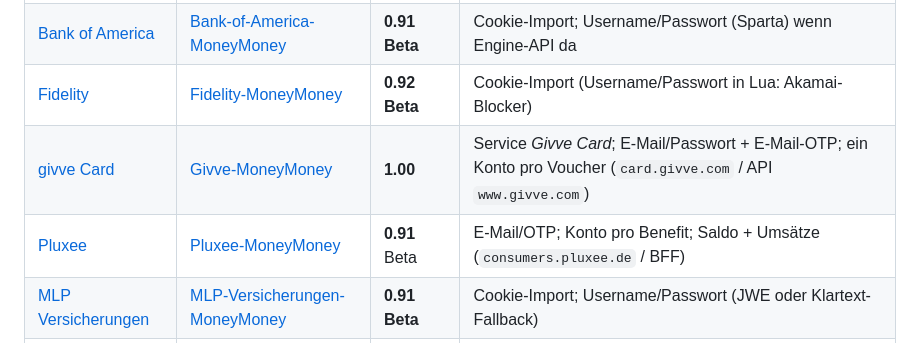
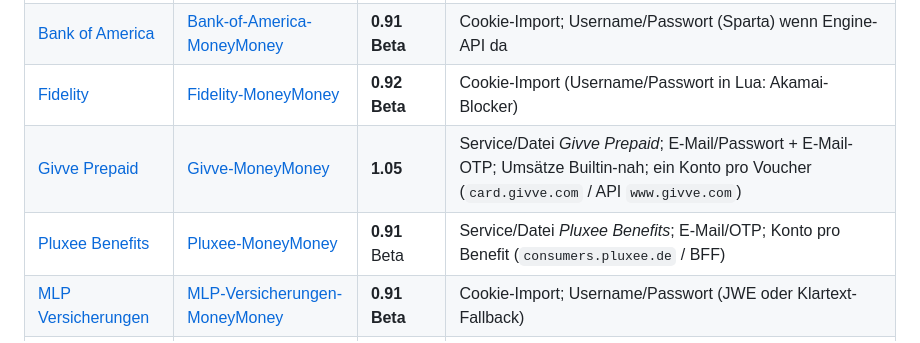
Before and after one commit to rosch100/moneymoney-extensions, a Markdown page: README.md, the part around the change. Drawn GitHub-style.

Commit message:
Update hub index for Givve Prepaid 1.05 and Pluxee Benefits naming.
Keep the extension catalog aligned with the renamed services and current versions.

```diff
--- a/README.md
+++ b/README.md
@@ -24,8 +24,8 @@ Signaturprüfung (*MoneyMoney → Einstellungen → Erweiterungen*).
 | [Amazon](https://github.com/rosch100/Amazon-MoneyMoney) | [Amazon-MoneyMoney](https://github.com/rosch100/Amazon-MoneyMoney) | **2.0** | Service *Amazon Bestellungen*; Umsätze (amazon.de) |
 | [Bank of America](https://github.com/rosch100/Bank-of-America-MoneyMoney) | [Bank-of-America-MoneyMoney](https://github.com/rosch100/Bank-of-America-MoneyMoney) | **0.91 Beta** | Cookie-Import; Username/Passwort (Sparta) wenn Engine-API da |
 | [Fidelity](https://github.com/rosch100/Fidelity-MoneyMoney) | [Fidelity-MoneyMoney](https://github.com/rosch100/Fidelity-MoneyMoney) | **0.92 Beta** | Cookie-Import (Username/Passwort in Lua: Akamai-Blocker) |
-| [givve Card](https://github.com/rosch100/Givve-MoneyMoney) | [Givve-MoneyMoney](https://github.com/rosch100/Givve-MoneyMoney) | **1.00** | Service *Givve Card*; E-Mail/Passwort + E-Mail-OTP; ein Konto pro Voucher (`card.givve.com` / API `www.givve.com`) |
-| [Pluxee](https://github.com/rosch100/Pluxee-MoneyMoney) | [Pluxee-MoneyMoney](https://github.com/rosch100/Pluxee-MoneyMoney) | **0.91** Beta | E-Mail/OTP; Konto pro Benefit; Saldo + Umsätze (`consumers.pluxee.de` / BFF) |
+| [Givve Prepaid](https://github.com/rosch100/Givve-MoneyMoney) | [Givve-MoneyMoney](https://github.com/rosch100/Givve-MoneyMoney) | **1.05** | Service/Datei *Givve Prepaid*; E-Mail/Passwort + E-Mail-OTP; Umsätze Builtin-nah; ein Konto pro Voucher (`card.givve.com` / API `www.givve.com`) |
+| [Pluxee Benefits](https://github.com/rosch100/Pluxee-MoneyMoney) | [Pluxee-MoneyMoney](https://github.com/rosch100/Pluxee-MoneyMoney) | **0.91** Beta | Service/Datei *Pluxee Benefits*; E-Mail/OTP; Konto pro Benefit (`consumers.pluxee.de` / BFF) |
 | [MLP Versicherungen](https://github.com/rosch100/MLP-Versicherungen-MoneyMoney) | [MLP-Versicherungen-MoneyMoney](https://github.com/rosch100/MLP-Versicherungen-MoneyMoney) | **0.91 Beta** | Cookie-Import; Username/Passwort (JWE oder Klartext-Fallback) |
 | [Presidential Bank](https://github.com/rosch100/Presidential-Bank-MoneyMoney) | [Presidential-Bank-MoneyMoney](https://github.com/rosch100/Presidential-Bank-MoneyMoney) | **1.01** | Username/Passwort + MFA; Cookie optional |
 | [Shareview](https://github.com/rosch100/Shareview-MoneyMoney) | [Shareview-MoneyMoney](https://github.com/rosch100/Shareview-MoneyMoney) | **1.02** | Username/Passwort + DOB + MFA; Cookie optional |
```
Also changed, not shown: docs/LUA-EXTENSIONS.md (+14 -9 lines).
